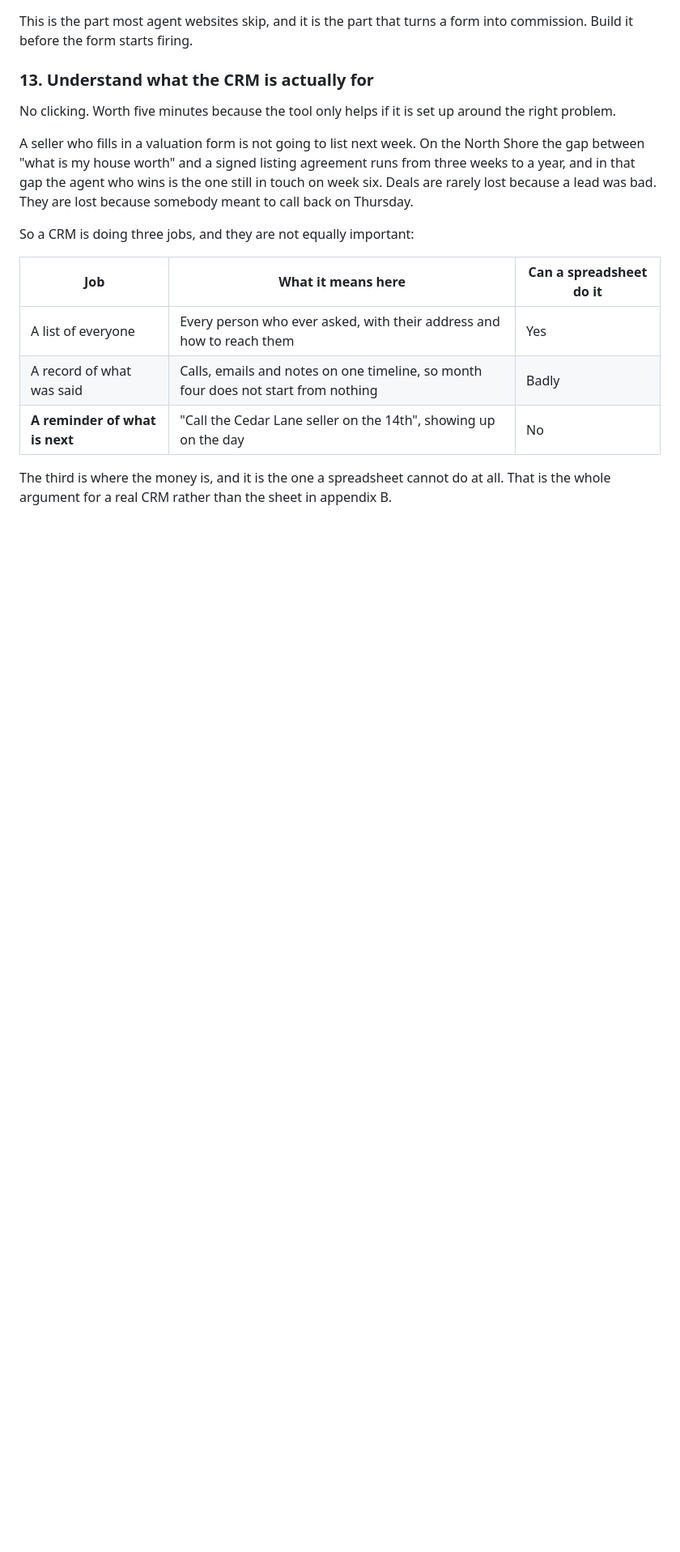
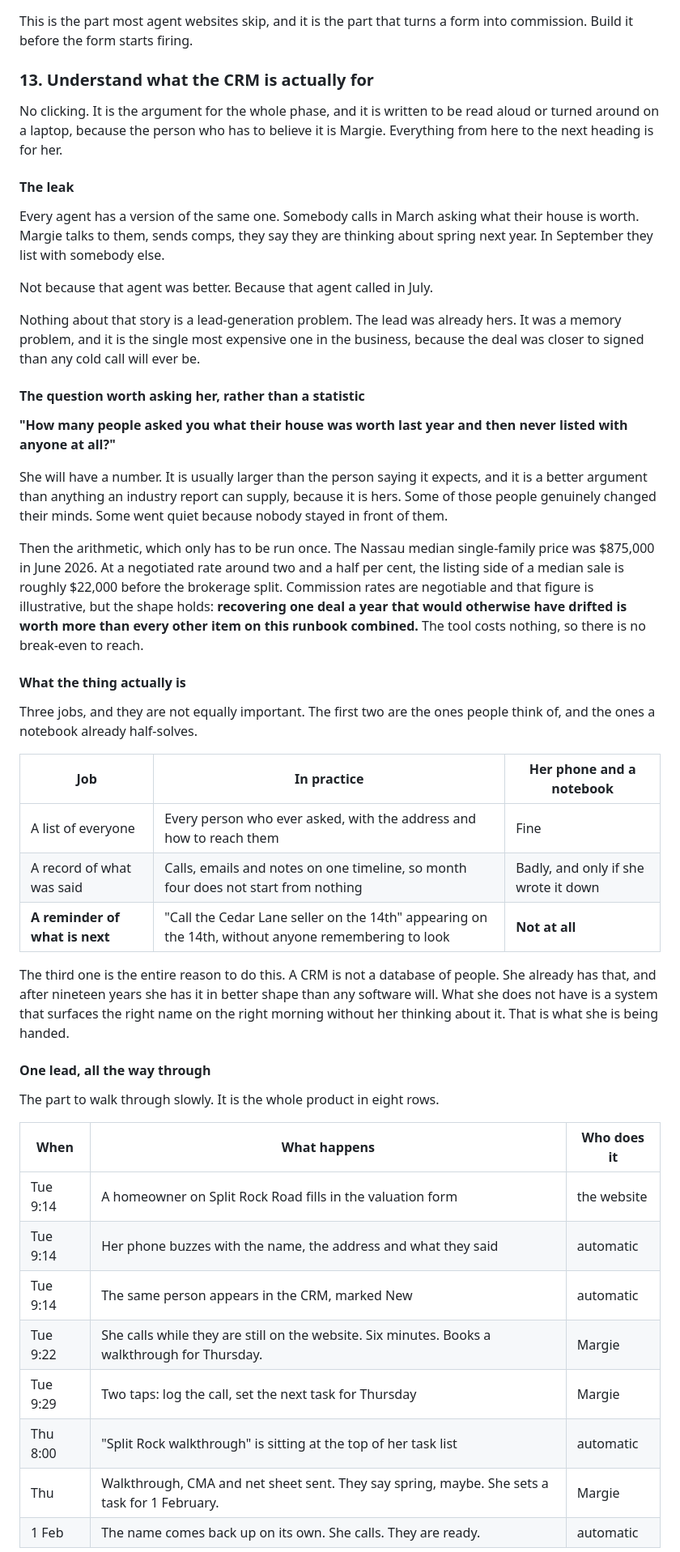
Before and after one commit to workflo17/north-shore-site, a Markdown page: DEPLOY.md, the part around one of its changes. Shown at 81% size. Rendered like a GitHub page; blank space fills up the shorter version.

```diff
--- a/DEPLOY.md
+++ b/DEPLOY.md
@@ -217,22 +217,68 @@ commission. Build it before the form starts firing.
 
 ### 13. Understand what the CRM is actually for
 
-No clicking. Worth five minutes because the tool only helps if it is set up around
-the right problem.
+No clicking. It is the argument for the whole phase, and it is written to be read
+aloud or turned around on a laptop, because the person who has to believe it is
+Margie. Everything from here to the next heading is for her.
 
-A seller who fills in a valuation form is not going to list next week. On the North
-Shore the gap between "what is my house worth" and a signed listing agreement runs
-from three weeks to a year, and in that gap the agent who wins is the one still in
-touch on week six. Deals are rarely lost because a lead was bad. They are lost
-because somebody meant to call back on Thursday.
+#### The leak
 
-So a CRM is doing three jobs, and they are not equally important:
+Every agent has a version of the same one. Somebody calls in March asking what their
+house is worth. Margie talks to them, sends comps, they say they are thinking about
+spring next year. In September they list with somebody else.
 
-| Job | What it means here | Can a spreadsheet do it |
+Not because that agent was better. Because that agent called in July.
+
+Nothing about that story is a lead-generation problem. The lead was already hers. It
+was a memory problem, and it is the single most expensive one in the business,
+because the deal was closer to signed than any cold call will ever be.
+
+#### The question worth asking her, rather than a statistic
+
+**"How many people asked you what their house was worth last year and then never
+listed with anyone at all?"**
+
+She will have a number. It is usually larger than the person saying it expects, and
+it is a better argument than anything an industry report can supply, because it is
+hers. Some of those people genuinely changed their minds. Some went quiet because
+nobody stayed in front of them.
+
+Then the arithmetic, which only has to be run once. The Nassau median single-family
+price was $875,000 in June 2026. At a negotiated rate around two and a half per cent,
+the listing side of a median sale is roughly $22,000 before the brokerage split.
+Commission rates are negotiable and that figure is illustrative, but the shape holds:
+**recovering one deal a year that would otherwise have drifted is worth more than
+every other item on this runbook combined.** The tool costs nothing, so there is no
+break-even to reach.
+
+#### What the thing actually is
+
+Three jobs, and they are not equally important. The first two are the ones people
+think of, and the ones a notebook already half-solves.
+
+| Job | In practice | Her phone and a notebook |
 |---|---|---|
-| A list of everyone | Every person who ever asked, with their address and how to reach them | Yes |
-| A record of what was said | Calls, emails and notes on one timeline, so month four does not start from nothing | Badly |
-| **A reminder of what is next** | "Call the Cedar Lane seller on the 14th", showing up on the day | No |
+| A list of everyone | Every person who ever asked, with the address and how to reach them | Fine |
+| A record of what was said | Calls, emails and notes on one timeline, so month four does not start from nothing | Badly, and only if she wrote it down |
+| **A reminder of what is next** | "Call the Cedar Lane seller on the 14th" appearing on the 14th, without anyone remembering to look | **Not at all** |
 
-The third is where the money is, and it is the one a spreadsheet cannot do at all.
-That is the whole argument for a real CRM rather than the sheet in appendix B.
+The third one is the entire reason to do this. A CRM is not a database of people. She
+already has that, and after nineteen years she has it in better shape than any
+software will. What she does not have is a system that surfaces the right name on the
+right morning without her thinking about it. That is what she is being handed.
+
+#### One lead, all the way through
+
+The part to walk through slowly. It is the whole product in eight rows.
+
+| When | What happens | Who does it |
+|---|---|---|
+| Tue 9:14 | A homeowner on Split Rock Road fills in the valuation form | the website |
+| Tue 9:14 | Her phone buzzes with the name, the address and what they said | automatic |
+| Tue 9:14 | The same person appears in the CRM, marked New | automatic |
+| Tue 9:22 | She calls while they are still on the website. Six minutes. Books a walkthrough for Thursday. | Margie |
+| Tue 9:29 | Two taps: log the call, set the next task for Thursday | Margie |
+| Thu 8:00 | "Split Rock walkthrough" is sitting at the top of her task list | automatic |
+| Thu | Walkthrough, CMA and net sheet sent. They say spring, maybe. She sets a task for 1 February. | Margie |
+| 1 Feb | The name comes back up on its own. She calls. They are ready. | automatic |
+
```
Also changed, not shown: other parts of DEPLOY.md (+56 -10 lines).
